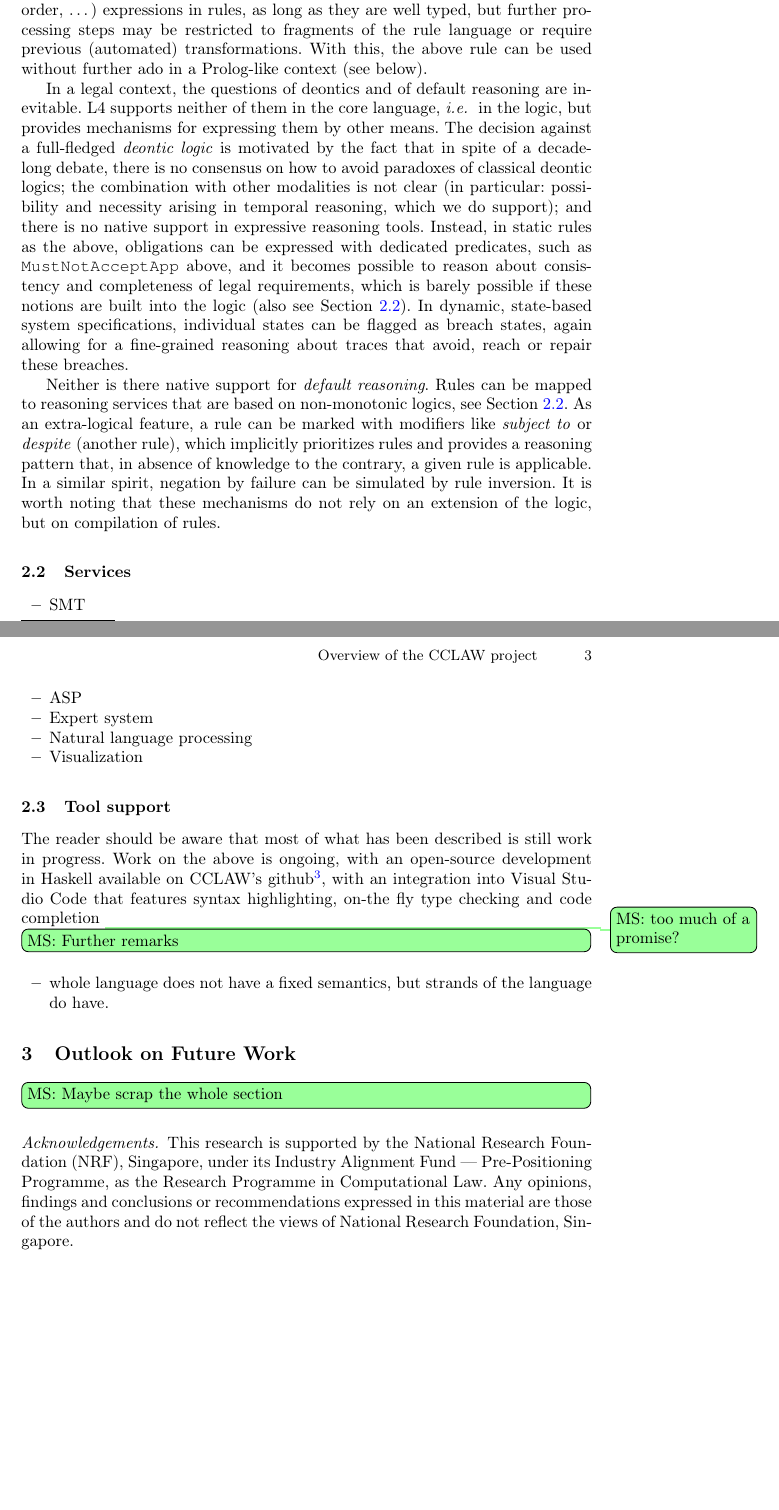
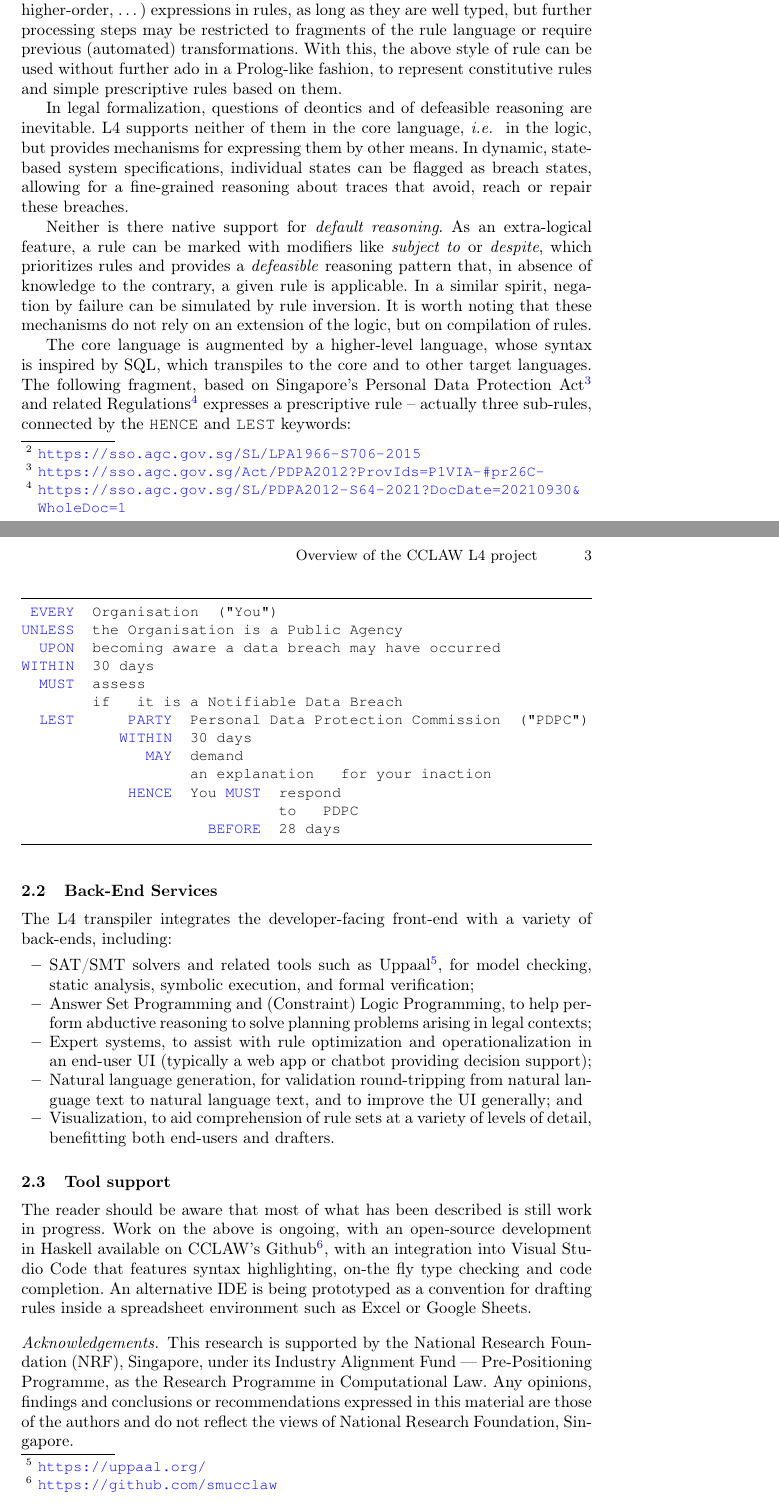
Before and after one commit to smucclaw/complaw, a LaTeX thesis (Publications/Papers/ProLaLa2022/main.tex, which reads Publications/Papers/ProLaLa2022/settings.tex): two parts of pages 2 and 3 of 3, joined at a grey line, cut so that both start at the same text. Compiled offline with pdfLaTeX.

Commit message:
Updates from Overleaf

```diff
--- a/Publications/Papers/ProLaLa2022/main.tex
+++ b/Publications/Papers/ProLaLa2022/main.tex
@@ -9,10 +9,9 @@
 \begin{document}
 %\title{Computer-Supported Defeasible Reasoning in Law}
 %\title{Computer-Supported Defeasible Reasoning in Legal Texts}
-\title{Overview of the CCLAW project}
+\title{Overview of the CCLAW L4 project}
 
-\author{CCLAW team
-  }
+\author{Martin Strecker\orcidID{0000-0001-9953-9871}}
 \institute{Singapore Management University}
 \maketitle
 
@@ -83,3 +77,4 @@ if (exists bsn : Business. AssociatedWithAppB app bsn && IncompatibleDignity bsn
 then MustNotAcceptApp lpr app
 \end{lstlisting}
 
+\noindent The core \textbf{expression} language here is a simply-typed lambda calculus. As seen in
@@ -88,66 +82,59 @@ the example, there is no \emph{a priori} restriction to using complex
 (quantified, higher-order, \dots) expressions in rules, as long as they are
 well typed, but further processing steps may be restricted to fragments of the
 rule language or require previous (automated) transformations. With this, the
-above rule can be used without further ado in a Prolog-like context (see
-below).
+above style of rule can be used without further ado in a Prolog-like fashion, to represent constitutive rules and simple prescriptive rules based on them.
 
-In a legal context, the questions of deontics and of default reasoning are
+In legal formalization, questions of deontics and of defeasible reasoning are
 inevitable. L4 supports neither of them in the core language, \ie{} in the logic, but
-provides mechanisms for expressing them by other means. The decision against a
-full-fledged \emph{deontic logic} is motivated by the fact that in spite of a
-decade-long debate, there is no consensus on how to avoid paradoxes of
-classical deontic logics; the combination with other modalities is not clear
-(in particular: possibility and necessity arising in temporal reasoning, which
-we do support); and there is no native support in expressive reasoning
-tools. Instead, in static rules as the above, obligations can be expressed
-with dedicated predicates, such as \texttt{MustNotAcceptApp} above, and it
-becomes possible to reason about consistency and completeness of legal
-requirements, which is barely possible if these notions are built into the
-logic (also see \secref{sec:services}). In dynamic, state-based system
-specifications, individual states can be flagged as breach states, again
+provides mechanisms for expressing them by other means. In dynamic, state-based system
+specifications, individual states can be flagged as breach states,
 allowing for a fine-grained reasoning about traces that avoid, reach or repair
 these breaches.
 
-Neither is there native support for \emph{default reasoning}. Rules can be
-mapped to reasoning services that are based on non-monotonic logics, see
-\secref{sec:services}. As an extra-logical feature, a rule can be marked with
-modifiers like \emph{subject to} or \emph{despite} (another rule), which
-implicitly prioritizes rules and provides a reasoning pattern that, in absence
+Neither is there native support for \emph{default reasoning}. As an extra-logical feature, a rule can be marked with
+modifiers like \emph{subject to} or \emph{despite}, which prioritizes rules and
+provides a \emph{defeasible} reasoning pattern that, in absence
 of knowledge to the contrary, a given rule is applicable. In a similar spirit,
 negation by failure can be simulated by rule inversion. It is worth noting
 that these mechanisms do not rely on an extension of the logic, but on
 compilation of rules.
 
-\subsection{Services}\label{sec:services}
+The core language is augmented by a higher-level language, whose syntax is inspired by SQL, which transpiles to the core and to other target languages. The following fragment, based on Singapore's Personal Data Protection Act\footnote{\url{https://sso.agc.gov.sg/Act/PDPA2012?ProvIds=P1VIA-##pr26C-}} and related Regulations\footnote{\url{https://sso.agc.gov.sg/SL/PDPA2012-S64-2021?DocDate=20210930&WholeDoc=1}} expresses a prescriptive rule -- actually three sub-rules, connected by the \texttt{HENCE} and \texttt{LEST} keywords:
+\begin{lstlisting}[language=L4Sugary]
+ EVERY  Organisation  ("You")
+UNLESS  the Organisation is a Public Agency
+  UPON  becoming aware a data breach may have occurred
+WITHIN  30 days
+  MUST  assess
+        if   it is a Notifiable Data Breach
+  LEST      PARTY  Personal Data Protection Commission  ("PDPC")
+           WITHIN  30 days
+              MAY  demand
+                   an explanation   for your inaction
+            HENCE  You MUST  respond
+                             to   PDPC
+                     BEFORE  28 days
+\end{lstlisting}
 
+\subsection{Back-End Services}\label{sec:services}
+
+The L4 transpiler integrates the developer-facing front-end with a variety of back-ends, including:
 \begin{itemize}
-\item SMT
-\item ASP
-\item Expert system
-\item Natural language processing
-\item Visualization
+\item SAT/SMT solvers and related tools such as Uppaal\footnote{\url{https://uppaal.org/}}, for model checking, static analysis, symbolic execution, and formal verification;
+\item Answer Set Programming and (Constraint) Logic Programming, to help perform abductive reasoning to solve planning problems arising in legal contexts;
+\item Expert systems, to assist with rule optimization and operationalization in an end-user UI (typically a web app or chatbot providing decision support);
+\item Natural language generation, for validation round-tripping from natural language text to natural language text, and to improve the UI generally; and
+\item Visualization, to aid comprehension of rule sets at a variety of levels of detail, benefitting both end-users and drafters.
 \end{itemize}
 
 \subsection{Tool support}\label{sec:tool_support}
 
-
 The reader should be aware that most of what has been described is still work
 in progress. Work on the above is ongoing, with an open-source development in
-Haskell available on CCLAW's
-github\footnote{\url{https://github.com/smucclaw}}, with an integration into
+Haskell available on CCLAW's Github\footnote{\url{https://github.com/smucclaw}}, with an integration into
 Visual Studio Code that features syntax highlighting, on-the fly type checking
-and code completion \remms{too much of a promise?}
-
-\remms[inline]{Further remarks}
-\begin{itemize}
-\item whole language does not have a fixed semantics, but strands of the
-  language do have.
-\end{itemize}
-
-\section{Outlook on Future Work}\label{sec:outlook}
-
-\remms[inline]{Maybe scrap the whole section}
-
+and code completion. An alternative IDE is being prototyped as a convention for
+drafting rules inside a spreadsheet environment such as Excel or Google Sheets.
 
 \paragraph{Acknowledgements.}
 This research is supported by the National Research Foundation (NRF),
--- a/Publications/Papers/ProLaLa2022/settings.tex
+++ b/Publications/Papers/ProLaLa2022/settings.tex
@@ -79,9 +79,14 @@ morestring=[b]",
   stringstyle=\color{mauve},
   breaklines=true,
   breakatwhitespace=true,
-  tabsize=2
+  tabsize=2,
+  keepspaces=true
 }
 
+\lstdefinelanguage{L4Sugary}
+{  morekeywords={EVERY,UNLESS,UPON,WITHIN,MUST,LEST,MAY,BEFORE,PARTY,HENCE}
+,  keepspaces=true
+}
 
 \setcounter{secnumdepth}{3}
 
```
Also changed, not shown: Publications/Papers/ProLaLa2022/main.tex (58 more changed lines).
